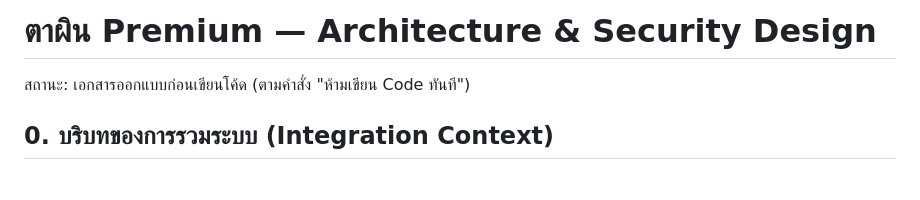
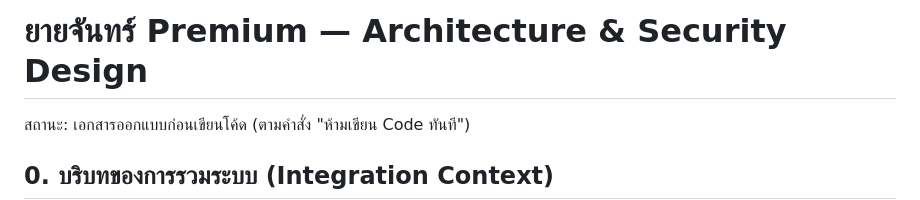
Before and after one commit to 32106-eng/thai-news-line-bot-main2, a Markdown page: docs/ARCHITECTURE.md, the part around the change. Rendered like a GitHub page; blank space fills up the shorter version.

```diff
--- a/docs/ARCHITECTURE.md
+++ b/docs/ARCHITECTURE.md
@@ -1,4 +1,4 @@
-# ตาผิน Premium — Architecture & Security Design
+# ยายจันทร์ Premium — Architecture & Security Design
 
 สถานะ: เอกสารออกแบบก่อนเขียนโค้ด (ตามคำสั่ง "ห้ามเขียน Code ทันที")
 
```
